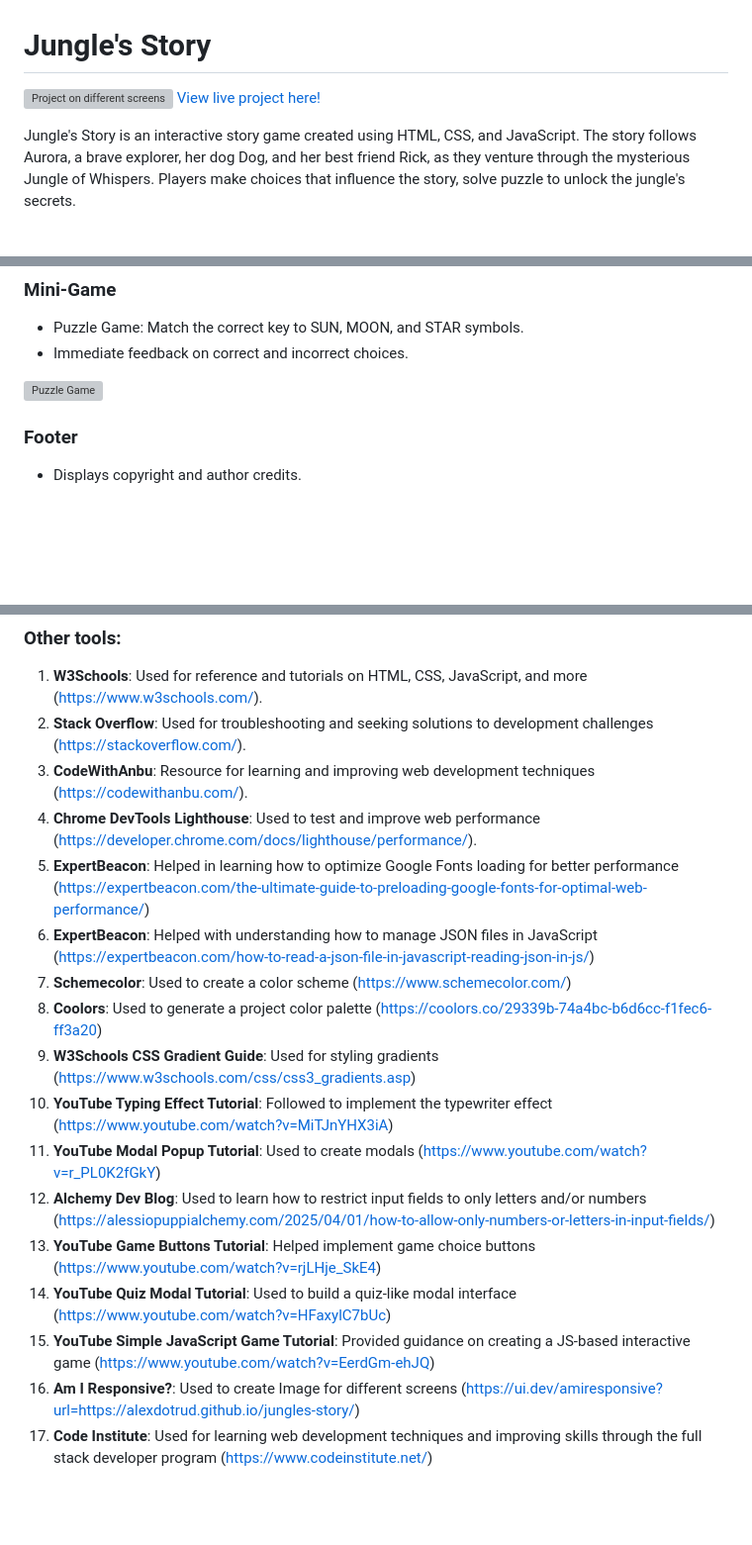
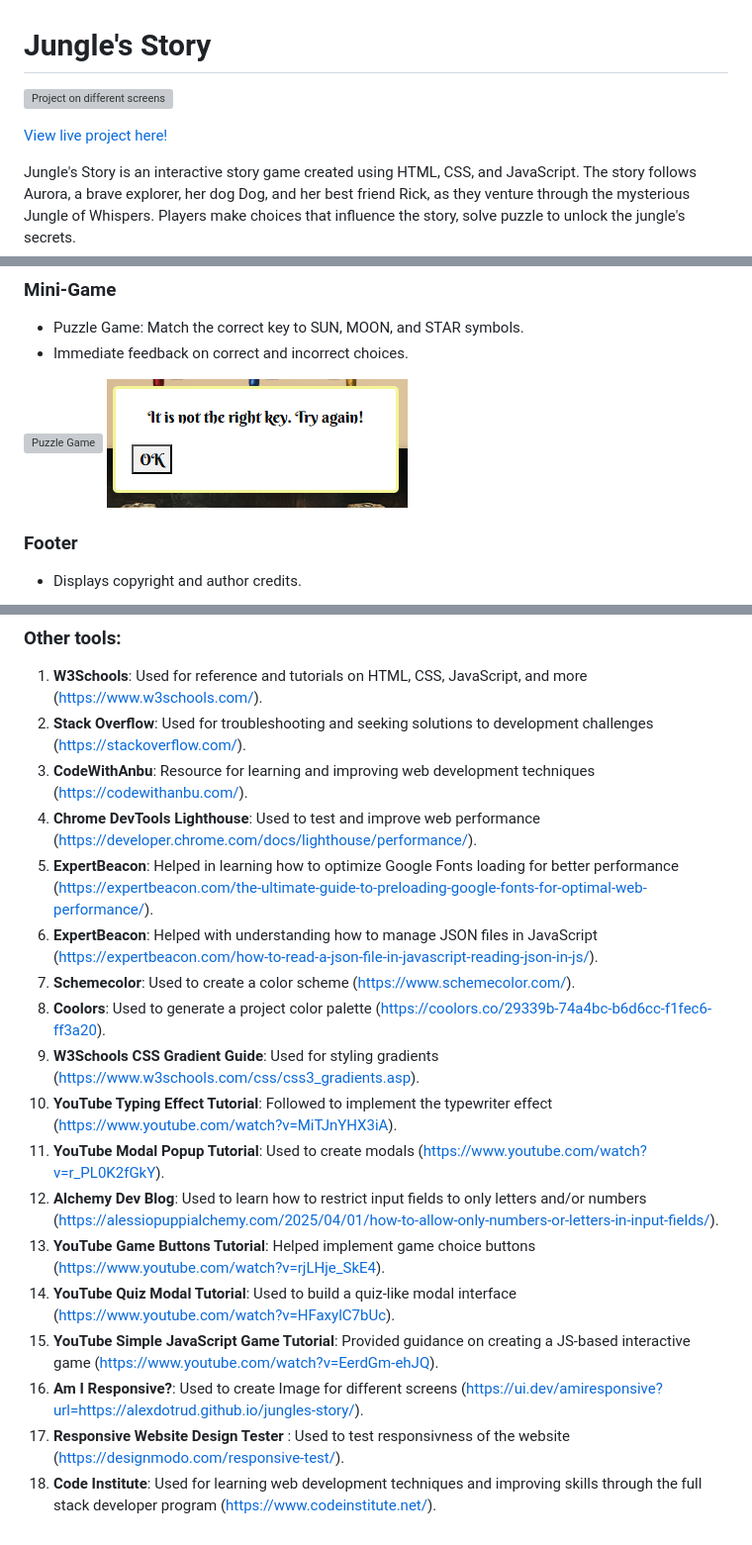
Before and after one commit to alexdotrud/jungles-story, a Markdown page: README.md, 3 parts joined by grey strips. Shown: that part at 99% size. Drawn GitHub-style; pictures changed too: documentation/feedback.png (added); blank space fills up the shorter version; grey boxes are pictures that could not be loaded.

```diff
--- a/README.md
+++ b/README.md
@@ -1,7 +1,7 @@
 # **Jungle's Story**
 ![Project on different screens](documentation/responsive-image.png)
-[View live project here!]()
 
+[View live project here!](https://alexdotrud.github.io/jungles-story/)
 
 Jungle's Story is an interactive story game created using HTML, CSS, and JavaScript. The story follows Aurora, a brave explorer, her dog Dog, and her best friend Rick, as they venture through the mysterious Jungle of Whispers. Players make choices that influence the story, solve puzzle to unlock the jungle's secrets.
 
@@ -111,6 +111,7 @@ Although primarily an educational and portfolio project, it aims to:
 - Immediate feedback on correct and incorrect choices.
 
 ![Puzzle Game](documentation/puzzle-game.png)
+![Feedback](documentation/feedback.png)
 
 ### Footer
 - Displays copyright and author credits.
@@ -369,16 +380,17 @@ All the content provided on this website is fictional and created for demonstrat
 2. **Stack Overflow**: Used for troubleshooting and seeking solutions to development challenges (https://stackoverflow.com/).
 3. **CodeWithAnbu**: Resource for learning and improving web development techniques (https://codewithanbu.com/).
 4. **Chrome DevTools Lighthouse**: Used to test and improve web performance (https://developer.chrome.com/docs/lighthouse/performance/).
-5. **ExpertBeacon**: Helped in learning how to optimize Google Fonts loading for better performance (https://expertbeacon.com/the-ultimate-guide-to-preloading-google-fonts-for-optimal-web-performance/)
-6. **ExpertBeacon**: Helped with understanding how to manage JSON files in JavaScript (https://expertbeacon.com/how-to-read-a-json-file-in-javascript-reading-json-in-js/)
-7. **Schemecolor**: Used to create a color scheme (https://www.schemecolor.com/)
-8. **Coolors**: Used to generate a project color palette (https://coolors.co/29339b-74a4bc-b6d6cc-f1fec6-ff3a20)
-9. **W3Schools CSS Gradient Guide**: Used for styling gradients (https://www.w3schools.com/css/css3_gradients.asp)
-10. **YouTube Typing Effect Tutorial**: Followed to implement the typewriter effect (https://www.youtube.com/watch?v=MiTJnYHX3iA)
-11. **YouTube Modal Popup Tutorial**: Used to create modals (https://www.youtube.com/watch?v=r_PL0K2fGkY)
-12. **Alchemy Dev Blog**: Used to learn how to restrict input fields to only letters and/or numbers (https://alessiopuppialchemy.com/2025/04/01/how-to-allow-only-numbers-or-letters-in-input-fields/)
-13. **YouTube Game Buttons Tutorial**: Helped implement game choice buttons (https://www.youtube.com/watch?v=rjLHje_SkE4)
-14. **YouTube Quiz Modal Tutorial**: Used to build a quiz-like modal interface (https://www.youtube.com/watch?v=HFaxylC7bUc)
-15. **YouTube Simple JavaScript Game Tutorial**: Provided guidance on creating a JS-based interactive game (https://www.youtube.com/watch?v=EerdGm-ehJQ)
-16. **Am I Responsive?**: Used to create Image for different screens (https://ui.dev/amiresponsive?url=https://alexdotrud.github.io/jungles-story/)
-17. **Code Institute**: Used for learning web development techniques and improving skills through the full stack developer program (https://www.codeinstitute.net/)
+5. **ExpertBeacon**: Helped in learning how to optimize Google Fonts loading for better performance (https://expertbeacon.com/the-ultimate-guide-to-preloading-google-fonts-for-optimal-web-performance/).
+6. **ExpertBeacon**: Helped with understanding how to manage JSON files in JavaScript (https://expertbeacon.com/how-to-read-a-json-file-in-javascript-reading-json-in-js/).
+7. **Schemecolor**: Used to create a color scheme (https://www.schemecolor.com/).
+8. **Coolors**: Used to generate a project color palette (https://coolors.co/29339b-74a4bc-b6d6cc-f1fec6-ff3a20).
+9. **W3Schools CSS Gradient Guide**: Used for styling gradients (https://www.w3schools.com/css/css3_gradients.asp).
+10. **YouTube Typing Effect Tutorial**: Followed to implement the typewriter effect (https://www.youtube.com/watch?v=MiTJnYHX3iA).
+11. **YouTube Modal Popup Tutorial**: Used to create modals (https://www.youtube.com/watch?v=r_PL0K2fGkY).
+12. **Alchemy Dev Blog**: Used to learn how to restrict input fields to only letters and/or numbers (https://alessiopuppialchemy.com/2025/04/01/how-to-allow-only-numbers-or-letters-in-input-fields/).
+13. **YouTube Game Buttons Tutorial**: Helped implement game choice buttons (https://www.youtube.com/watch?v=rjLHje_SkE4).
+14. **YouTube Quiz Modal Tutorial**: Used to build a quiz-like modal interface (https://www.youtube.com/watch?v=HFaxylC7bUc).
+15. **YouTube Simple JavaScript Game Tutorial**: Provided guidance on creating a JS-based interactive game (https://www.youtube.com/watch?v=EerdGm-ehJQ).
+16. **Am I Responsive?**: Used to create Image for different screens (https://ui.dev/amiresponsive?url=https://alexdotrud.github.io/jungles-story/).
+17. **Responsive Website Design Tester** : Used to test responsivness of the website (https://designmodo.com/responsive-test/).
+18. **Code Institute**: Used for learning web development techniques and improving skills through the full stack developer program (https://www.codeinstitute.net/).
```
Also changed, not shown: other parts of README.md (+12 -2 lines), documentation/url-copy.png (added), 4 other files.
